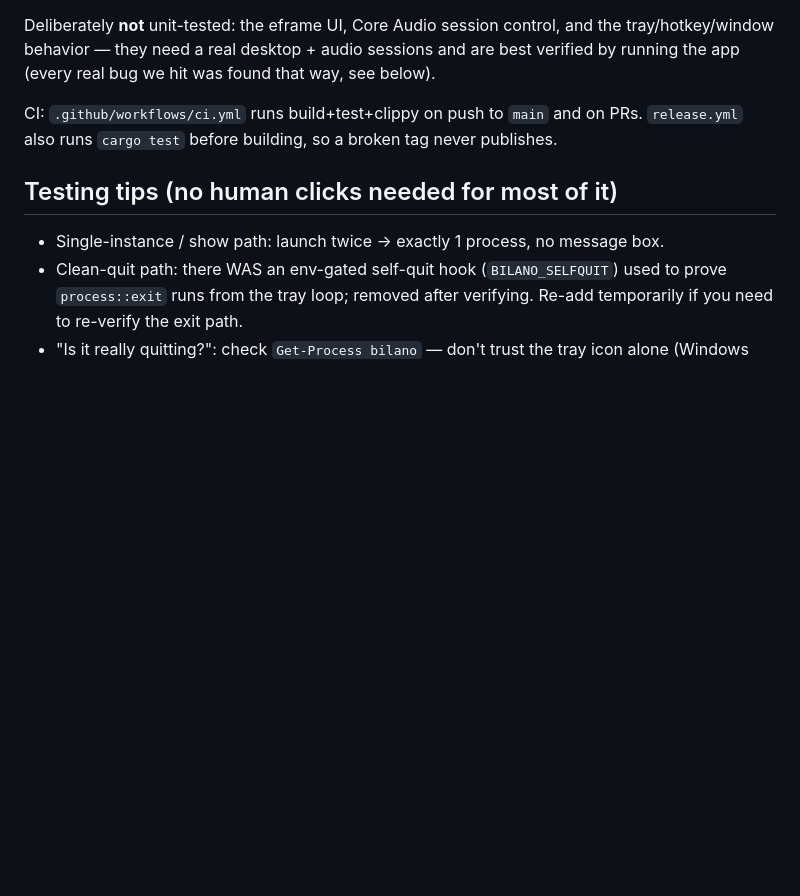
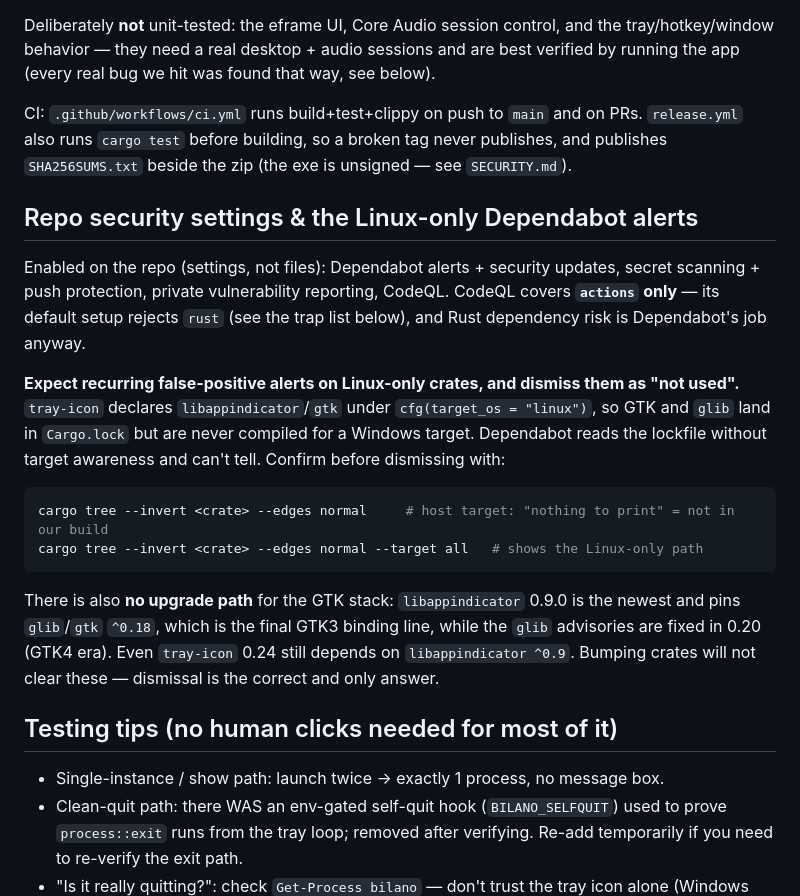
Before and after one commit to TiagoNeto93/bilano, a Markdown page: CLAUDE.md, the part around the change. GitHub-like rendering; blank space fills up the shorter version.

Commit message:
Document the repo security settings and the Linux-only alert class
Dependabot reads Cargo.lock without target awareness, so tray-icon's
cfg(target_os = "linux") GTK stack keeps producing alerts for code that never
compiles on Windows. Records how to confirm that with cargo tree, and why
bumping crates cannot clear it.

````diff
--- a/CLAUDE.md
+++ b/CLAUDE.md
@@ -171,7 +171,32 @@ tray/hotkey/window behavior — they need a real desktop + audio sessions and ar
 verified by running the app (every real bug we hit was found that way, see below).
 
 CI: `.github/workflows/ci.yml` runs build+test+clippy on push to `main` and on PRs.
-`release.yml` also runs `cargo test` before building, so a broken tag never publishes.
+`release.yml` also runs `cargo test` before building, so a broken tag never publishes,
+and publishes `SHA256SUMS.txt` beside the zip (the exe is unsigned — see `SECURITY.md`).
+
+## Repo security settings & the Linux-only Dependabot alerts
+
+Enabled on the repo (settings, not files): Dependabot alerts + security updates,
+secret scanning + push protection, private vulnerability reporting, CodeQL.
+CodeQL covers **`actions` only** — its default setup rejects `rust` (see the trap
+list below), and Rust dependency risk is Dependabot's job anyway.
+
+**Expect recurring false-positive alerts on Linux-only crates, and dismiss them as
+"not used".** `tray-icon` declares `libappindicator`/`gtk` under
+`cfg(target_os = "linux")`, so GTK and `glib` land in `Cargo.lock` but are never
+compiled for a Windows target. Dependabot reads the lockfile without target
+awareness and can't tell. Confirm before dismissing with:
+
+```powershell
+cargo tree --invert <crate> --edges normal     # host target: "nothing to print" = not in our build
+cargo tree --invert <crate> --edges normal --target all   # shows the Linux-only path
+```
+
+There is also **no upgrade path** for the GTK stack: `libappindicator` 0.9.0 is the
+newest and pins `glib`/`gtk` `^0.18`, which is the final GTK3 binding line, while the
+`glib` advisories are fixed in 0.20 (GTK4 era). Even `tray-icon` 0.24 still depends on
+`libappindicator ^0.9`. Bumping crates will not clear these — dismissal is the correct
+and only answer.
 
 ## Testing tips (no human clicks needed for most of it)
 
````
